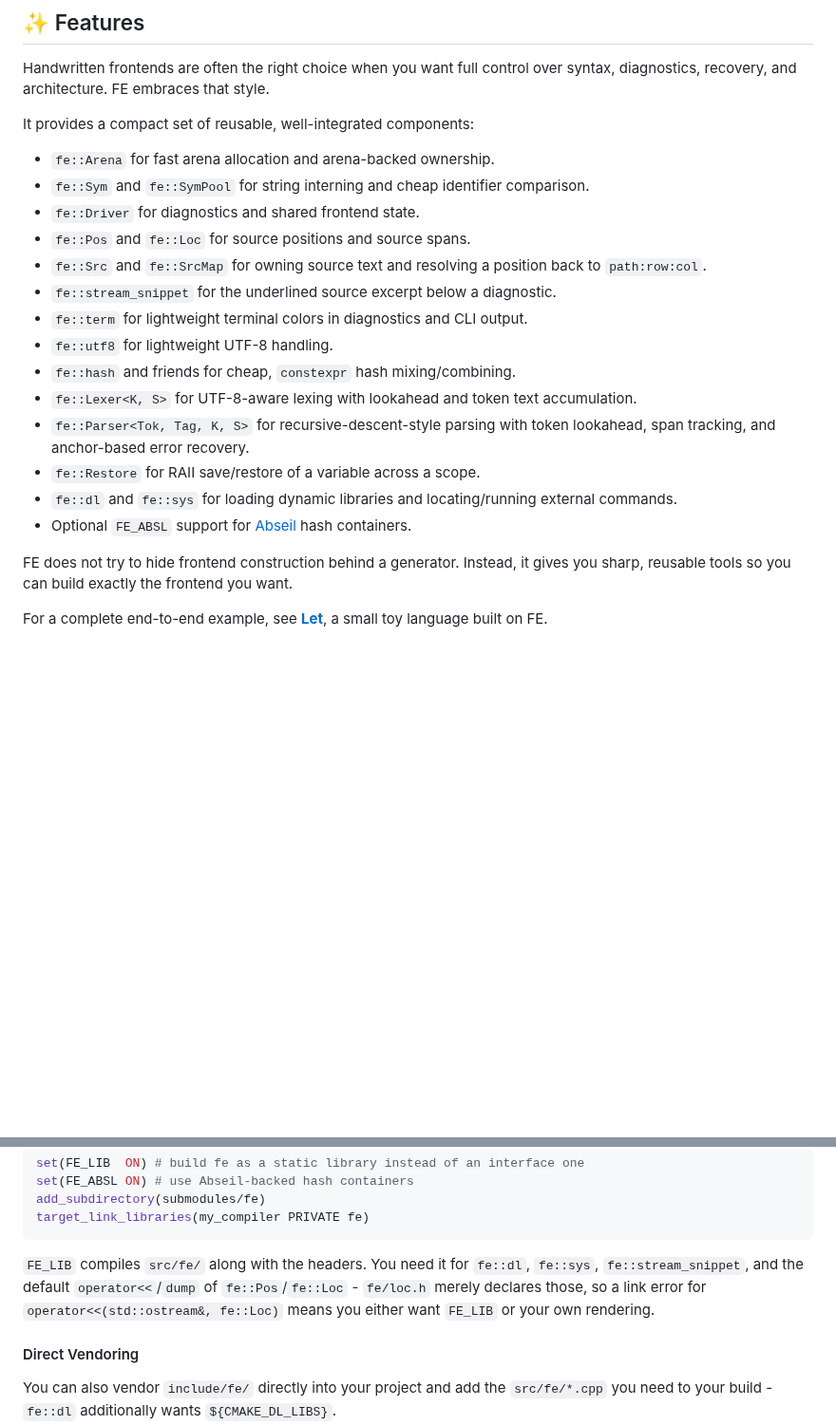
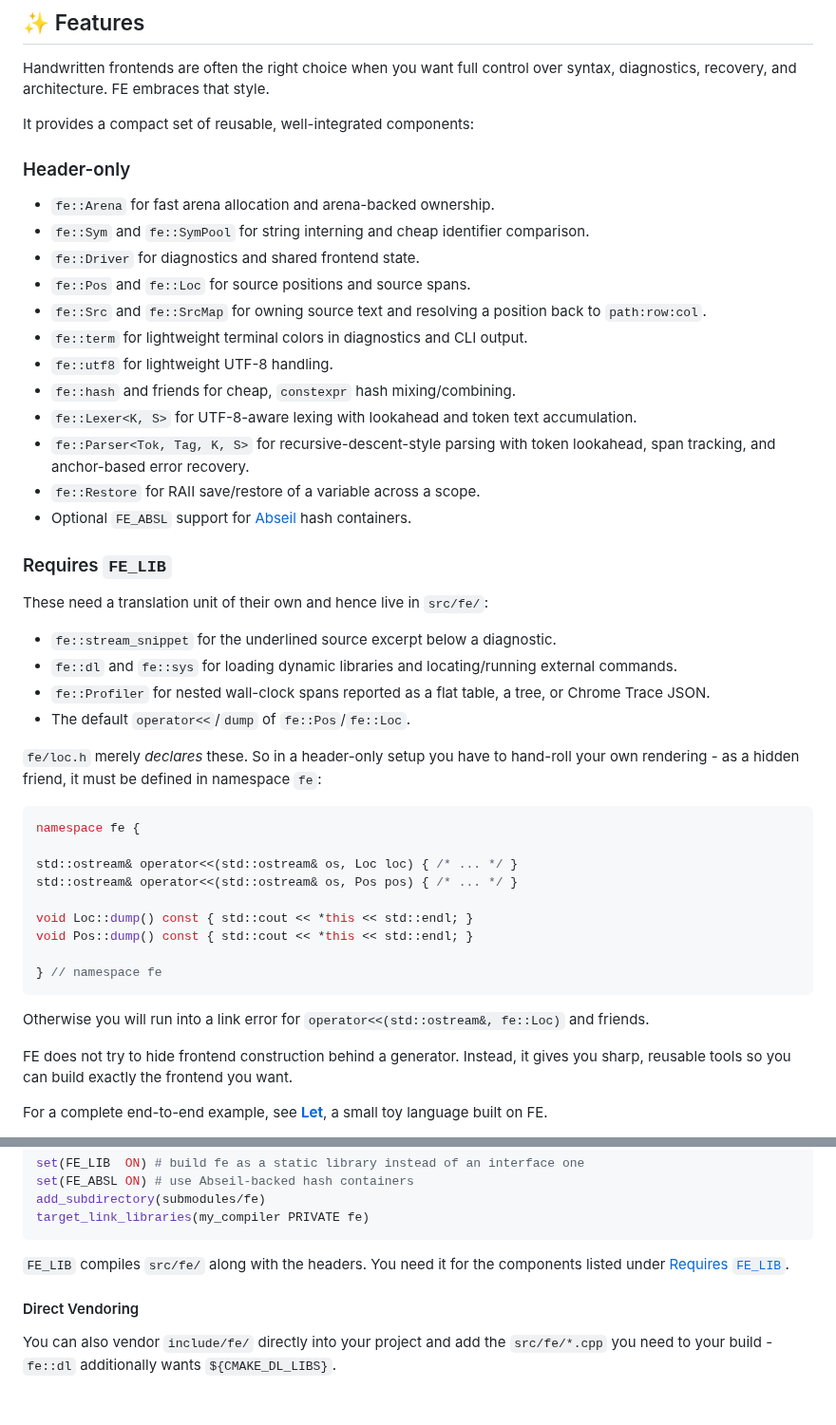
Before and after one commit to leissa/fe, a Markdown page: docs/README.md, 2 parts joined by grey strips. Shown at 95% size. Drawn GitHub-style; blank space fills up the shorter version.

````diff
--- a/docs/README.md
+++ b/docs/README.md
@@ -39,20 +39,46 @@ Handwritten frontends are often the right choice when you want full control over
 
 It provides a compact set of reusable, well-integrated components:
 
+### Header-only
+
 - `fe::Arena` for fast arena allocation and arena-backed ownership.
 - `fe::Sym` and `fe::SymPool` for string interning and cheap identifier comparison.
 - `fe::Driver` for diagnostics and shared frontend state.
 - `fe::Pos` and `fe::Loc` for source positions and source spans.
 - `fe::Src` and `fe::SrcMap` for owning source text and resolving a position back to `path:row:col`.
-- `fe::stream_snippet` for the underlined source excerpt below a diagnostic.
 - `fe::term` for lightweight terminal colors in diagnostics and CLI output.
 - `fe::utf8` for lightweight UTF-8 handling.
 - `fe::hash` and friends for cheap, `constexpr` hash mixing/combining.
 - `fe::Lexer<K, S>` for UTF-8-aware lexing with lookahead and token text accumulation.
 - `fe::Parser<Tok, Tag, K, S>` for recursive-descent-style parsing with token lookahead, span tracking, and anchor-based error recovery.
 - `fe::Restore` for RAII save/restore of a variable across a scope.
+- Optional `FE_ABSL` support for [Abseil](https://abseil.io/) hash containers.
+
+### Requires `FE_LIB`
+
+These need a translation unit of their own and hence live in `src/fe/`:
+
+- `fe::stream_snippet` for the underlined source excerpt below a diagnostic.
 - `fe::dl` and `fe::sys` for loading dynamic libraries and locating/running external commands.
-- Optional `FE_ABSL` support for [Abseil](https://abseil.io/) hash containers.
+- `fe::Profiler` for nested wall-clock spans reported as a flat table, a tree, or Chrome Trace JSON.
+- The default `operator<<`/`dump` of `fe::Pos`/`fe::Loc`.
+
+`fe/loc.h` merely *declares* these.
+So in a header-only setup you have to hand-roll your own rendering - as a hidden friend, it must be defined in namespace `fe`:
+
+```cpp
+namespace fe {
+
+std::ostream& operator<<(std::ostream& os, Loc loc) { /* ... */ }
+std::ostream& operator<<(std::ostream& os, Pos pos) { /* ... */ }
+
+void Loc::dump() const { std::cout << *this << std::endl; }
+void Pos::dump() const { std::cout << *this << std::endl; }
+
+} // namespace fe
+```
+
+Otherwise you will run into a link error for `operator<<(std::ostream&, fe::Loc)` and friends.
 
 FE does not try to hide frontend construction behind a generator.
 Instead, it gives you sharp, reusable tools so you can build exactly the frontend you want.
@@ -91,7 +117,7 @@ target_link_libraries(my_compiler PRIVATE fe)
 ```
 
 `FE_LIB` compiles `src/fe/` along with the headers.
-You need it for `fe::dl`, `fe::sys`, `fe::stream_snippet`, and the default `operator<<`/`dump` of `fe::Pos`/`fe::Loc` - `fe/loc.h` merely declares those, so a link error for `operator<<(std::ostream&, fe::Loc)` means you either want `FE_LIB` or your own rendering.
+You need it for the components listed under [Requires `FE_LIB`](#requires-fe_lib).
 
 #### Direct Vendoring
 
````
